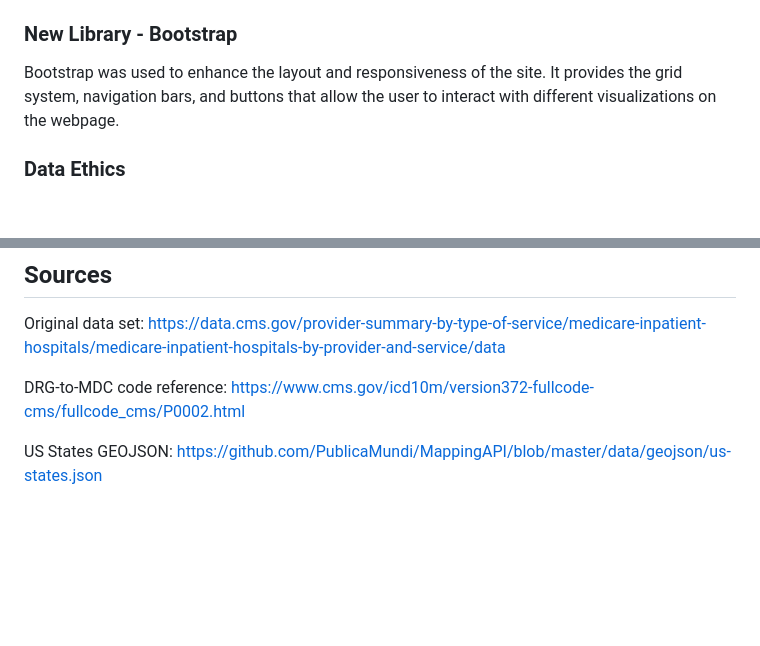
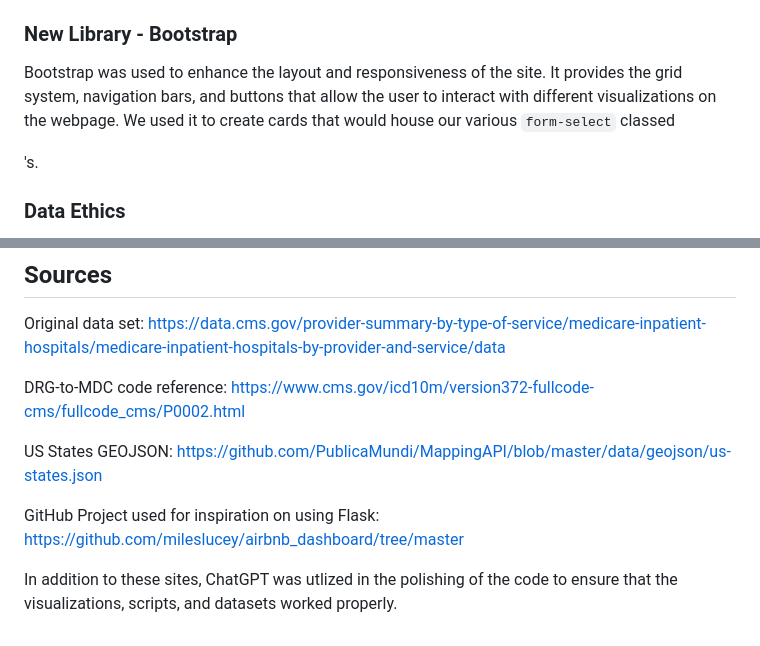
Before and after one commit to hippopotamuspal/medicare_data_project, a Markdown page: README.md, 2 parts joined by grey strips. GitHub-like rendering; blank space fills up the shorter version.

```diff
--- a/README.md
+++ b/README.md
@@ -64,7 +64,7 @@ After the data was imported into a PostgreSQL database in pgAdmin, we used SQLAl
 We used JavaScript and HTML to build the site which allows the user to interact with the data set. The HTML file, titled `index.html`, can be found in the `templates` folder. The JavaScript file, titled `app.js`, can be found in the `static` folder.
 
 ### New Library - Bootstrap
-Bootstrap was used to enhance the layout and responsiveness of the site. It provides the grid system, navigation bars, and buttons that allow the user to interact with different visualizations on the webpage.
+Bootstrap was used to enhance the layout and responsiveness of the site. It provides the grid system, navigation bars, and buttons that allow the user to interact with different visualizations on the webpage. We used it to create cards that would house our various `form-select` classed <div>'s.
 
 ### Data Ethics
 The dataset used for this project was already aggregated, ensuring that no personally identifiable information was included. To maintain transparency, all data cleaning steps, assumptions, and transformations have been documented and shared with lecturers. This ensures the reproducibility of the analysis and holds us accountable for any decisions made based on this work. The findings from this analysis are intended solely for use by the Data Analytics and Visualization Bootcamp at the University of Minnesota.
@@ -75,3 +75,7 @@ Original data set: https://data.cms.gov/provider-summary-by-type-of-service/medi
 DRG-to-MDC code reference: https://www.cms.gov/icd10m/version372-fullcode-cms/fullcode_cms/P0002.html
 
 US States GEOJSON: https://github.com/PublicaMundi/MappingAPI/blob/master/data/geojson/us-states.json
+
+GitHub Project used for inspiration on using Flask: https://github.com/mileslucey/airbnb_dashboard/tree/master
+
+In addition to these sites, ChatGPT was utlized in the polishing of the code to ensure that the visualizations, scripts, and datasets worked properly.
```
